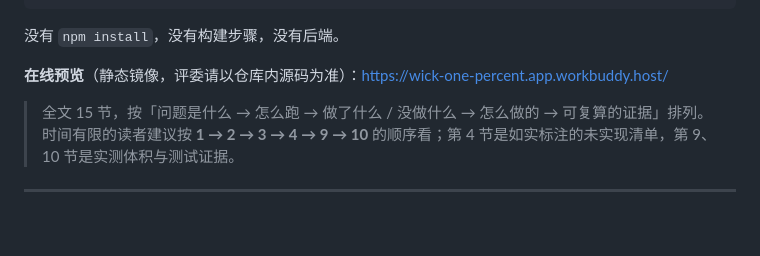
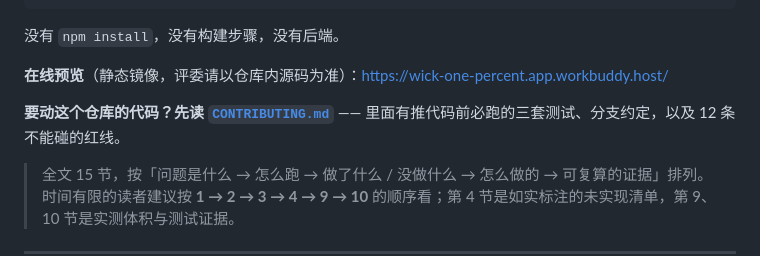
Before and after one commit to Wildwind-why/wick, a Markdown page: README.md, the part around the change. Rendered like a GitHub page; blank space fills up the shorter version.

Commit message:
docs: 增加团队协作约定（CONTRIBUTING），并在首页指向它
- 推代码前必跑的三套测试与期望数字
- 分支策略：main 必须始终可评，不得 force push
- 12 条红线（零依赖、core 纯逻辑、双语键同增同删、不许改测试断言、
  不许让 SW 标签说谎、eco 模式零字体字节等）
- 打包与版本标签流程

```diff
--- a/README.md
+++ b/README.md
@@ -26,6 +26,8 @@ python3 -m http.server 8000     # 然后打开 http://localhost:8000
 没有 `npm install`，没有构建步骤，没有后端。
 
 **在线预览**（静态镜像，评委请以仓库内源码为准）：<https://wick-one-percent.app.workbuddy.host/>
+
+**要动这个仓库的代码？先读 [`CONTRIBUTING.md`](CONTRIBUTING.md)** —— 里面有推代码前必跑的三套测试、分支约定，以及 12 条不能碰的红线。
 
 > 全文 15 节，按「问题是什么 → 怎么跑 → 做了什么 / 没做什么 → 怎么做的 → 可复算的证据」排列。
 > 时间有限的读者建议按 **1 → 2 → 3 → 4 → 9 → 10** 的顺序看；第 4 节是如实标注的未实现清单，第 9、10 节是实测体积与测试证据。
```
Also changed, not shown: CONTRIBUTING.md (added, +106 -0 lines).
